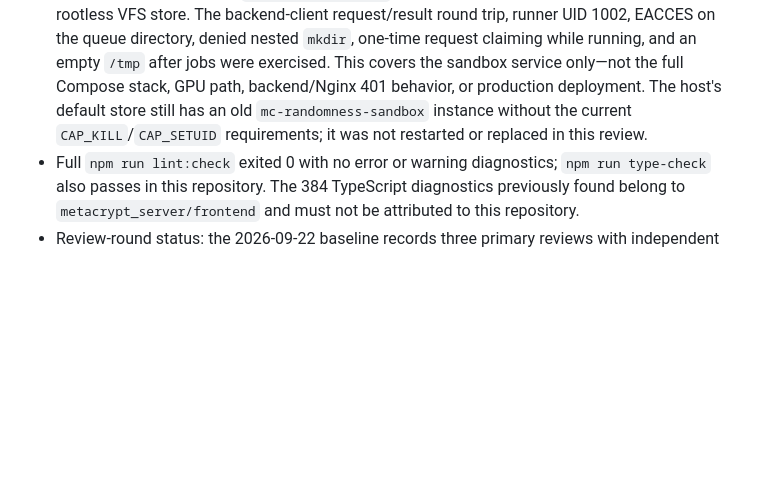
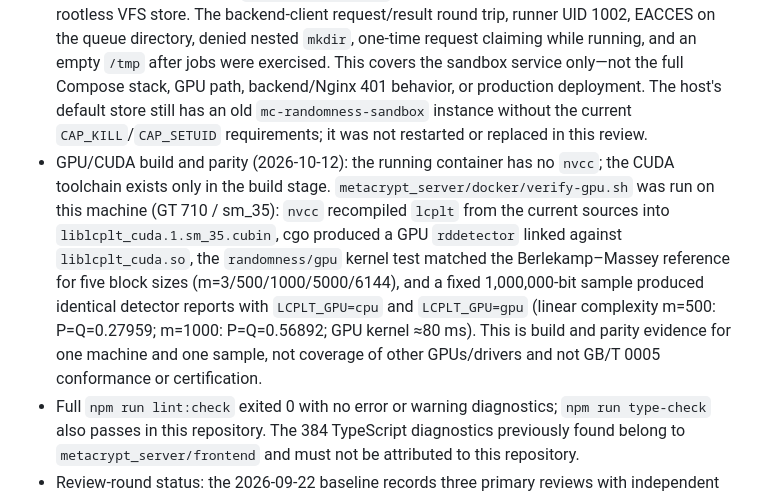
Before and after one commit to P02-1010751281/CipherCat, a Markdown page: docs/guides/AUDIT-REPORT.en.md, the part around the change. Rendered like a GitHub page; blank space fills up the shorter version.

```diff
--- a/docs/guides/AUDIT-REPORT.en.md
+++ b/docs/guides/AUDIT-REPORT.en.md
@@ -39,6 +39,7 @@ The template harness checks template injection, chain shape, Python/JavaScript g
 - AES: atomic MixColumns now processes contiguous four-byte columns in the column-major state layout. The explicit normal-round expression runs SubBytes → ShiftRows → MixColumns → AddRoundKey; the final round omits MixColumns. Python/JavaScript regression outputs pass for project-fixed inputs, not the full FIPS Appendix C.1 encryption vector. AES-Atomic-Round mutates shared state in top-level workspace order for a single-round demonstration; it is not a complete AES-128 interface. The specified order follows [NIST FIPS 197](https://csrc.nist.gov/files/pubs/fips/197/final/docs/fips-197.pdf).
 - Backend regression boundary: `metacrypt_server` backend unit tests report 534 passed, 1 skipped, and 103 warnings; `go test ./...` in the randomness module passes. The sandbox single-slot lock waits at most five seconds; atomic request claiming prevents duplicate execution; user code cannot enumerate the shared queue or create work-directory subdirectories, and cleanup failures return an explicit error. Undispatched Celery queue backlog remains uncapped. A Python `multiprocessing.resource_tracker` `KeyError` was observed after pytest exited with code 0; its source remains unisolated.
 - Podman runtime: a single `randomness-sandbox` container was built and started with an isolated rootless VFS store. The backend-client request/result round trip, runner UID 1002, EACCES on the queue directory, denied nested `mkdir`, one-time request claiming while running, and an empty `/tmp` after jobs were exercised. This covers the sandbox service only—not the full Compose stack, GPU path, backend/Nginx 401 behavior, or production deployment. The host's default store still has an old `mc-randomness-sandbox` instance without the current `CAP_KILL`/`CAP_SETUID` requirements; it was not restarted or replaced in this review.
+- GPU/CUDA build and parity (2026-10-12): the running container has no `nvcc`; the CUDA toolchain exists only in the build stage. `metacrypt_server/docker/verify-gpu.sh` was run on this machine (GT 710 / sm_35): `nvcc` recompiled `lcplt` from the current sources into `liblcplt_cuda.1.sm_35.cubin`, cgo produced a GPU `rddetector` linked against `liblcplt_cuda.so`, the `randomness/gpu` kernel test matched the Berlekamp–Massey reference for five block sizes (m=3/500/1000/5000/6144), and a fixed 1,000,000-bit sample produced identical detector reports with `LCPLT_GPU=cpu` and `LCPLT_GPU=gpu` (linear complexity m=500: P=Q=0.27959; m=1000: P=Q=0.56892; GPU kernel ≈80 ms). This is build and parity evidence for one machine and one sample, not coverage of other GPUs/drivers and not GB/T 0005 conformance or certification.
 - Full `npm run lint:check` exited 0 with no error or warning diagnostics; `npm run type-check` also passes in this repository. The 384 TypeScript diagnostics previously found belong to `metacrypt_server/frontend` and must not be attributed to this repository.
 - Review-round status: the 2026-09-22 baseline records three primary reviews with independent rebuttals, but its conclusion was **not accepted** and listed unresolved code, backend-assessment architecture, and delivery issues. This incremental pass also reviewed the crypto-category navigation, bilingual capability tables, and block/template counts alongside the AES/procedure-generator/sandbox slices. Two reviewers independently confirmed 194 unique block types and a 220-type deduplicated block/template union; a separate reviewer found no issue in the documentation diff. Unit tests, type-check, lint, cycle check, `verify:all`, and production build pass. This is not a current whole-repository three-round acceptance: manual UI walkthroughs, screenshot/environment consistency, and other algorithm and architecture areas remain unaccepted.
 - These checks demonstrate engineering regressions and behavior on selected inputs only. They are not evidence of CAVP/ACVTS, CMVP/FIPS 140-3, constant-time, side-channel security, or formal verification.
```
Also changed, not shown: docs/guides/AUDIT-REPORT.md (+1 -0 lines).
